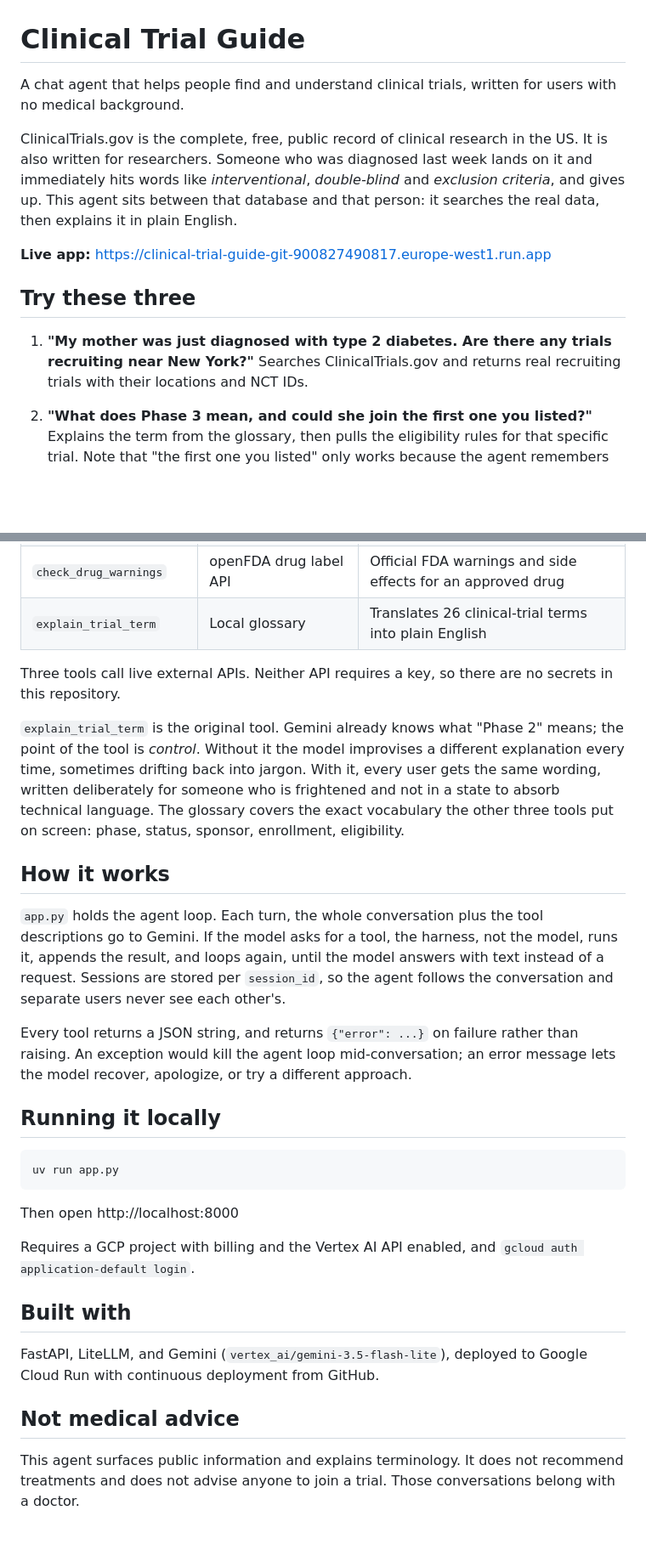
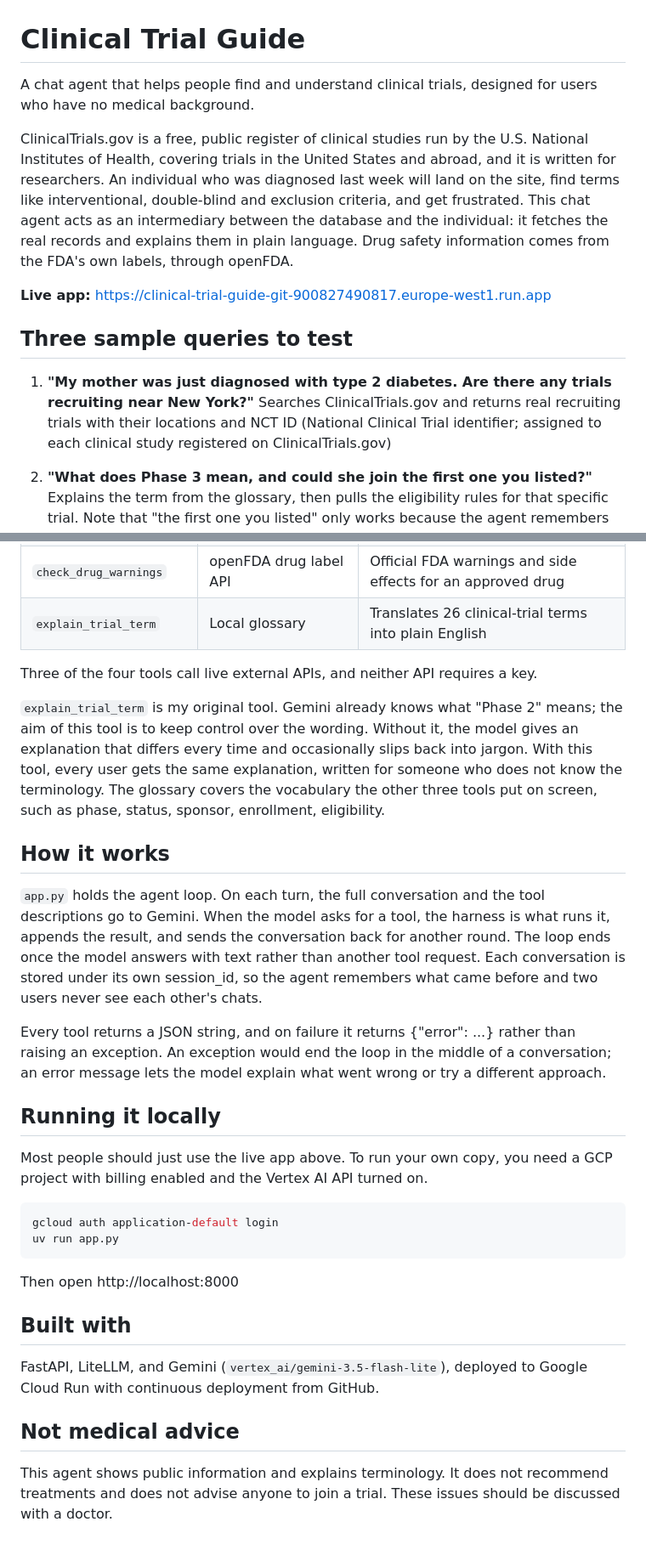
Before and after one commit to yijunchoi/clinical-trial-guide, a Markdown page: README.md, 2 parts joined by grey strips. Shown at 85% size. GitHub-like rendering; blank space fills up the shorter version.

Commit message:
Rewrite README in plainer language

````diff
--- a/README.md
+++ b/README.md
@@ -1,22 +1,17 @@
 # Clinical Trial Guide
 
-A chat agent that helps people find and understand clinical trials, written for
-users with no medical background.
+A chat agent that helps people find and understand clinical trials, designed for users who have no medical background.
 
-ClinicalTrials.gov is the complete, free, public record of clinical research in
-the US. It is also written for researchers. Someone who was diagnosed last week
-lands on it and immediately hits words like *interventional*, *double-blind* and
-*exclusion criteria*, and gives up. This agent sits between that database and
-that person: it searches the real data, then explains it in plain English.
+ClinicalTrials.gov is a free, public register of clinical studies run by the U.S. National Institutes of Health, covering trials in the United States and abroad, and it is written for researchers. An individual who was diagnosed last week will land on the site, find terms like interventional, double-blind and exclusion criteria, and get frustrated. This chat agent acts as an intermediary between the database and the individual: it fetches the real records and explains them in plain language. Drug safety information comes from the FDA's own labels, through openFDA.
 
 **Live app:** <https://clinical-trial-guide-git-900827490817.europe-west1.run.app>
 
-## Try these three
+## Three sample queries to test
 
 1. **"My mother was just diagnosed with type 2 diabetes. Are there any trials
    recruiting near New York?"**
    Searches ClinicalTrials.gov and returns real recruiting trials with their
-   locations and NCT IDs.
+   locations and NCT ID (National Clinical Trial identifier; assigned to each clinical study registered on ClinicalTrials.gov)
 
 2. **"What does Phase 3 mean, and could she join the first one you listed?"**
    Explains the term from the glossary, then pulls the eligibility rules for
@@ -35,39 +30,28 @@ that person: it searches the real data, then explains it in plain English.
 | `check_drug_warnings` | openFDA drug label API | Official FDA warnings and side effects for an approved drug |
 | `explain_trial_term` | Local glossary | Translates 26 clinical-trial terms into plain English |
 
-Three tools call live external APIs. Neither API requires a key, so there are no
-secrets in this repository.
+Three of the four tools call live external APIs, and neither API requires a key.
 
-`explain_trial_term` is the original tool. Gemini already knows what "Phase 2"
-means; the point of the tool is *control*. Without it the model improvises a
-different explanation every time, sometimes drifting back into jargon. With it,
-every user gets the same wording, written deliberately for someone who is
-frightened and not in a state to absorb technical language. The glossary covers
-the exact vocabulary the other three tools put on screen: phase, status,
-sponsor, enrollment, eligibility.
+`explain_trial_term` is my original tool. Gemini already knows what "Phase 2" means; the aim of this tool is to keep control over the wording. Without it, the model gives an explanation that differs every time and occasionally slips back into jargon. With this tool, every user gets the same explanation, written for someone who does not know the terminology. The glossary covers the vocabulary the other three tools put on screen, such as phase, status, sponsor, enrollment, eligibility.
 
 ## How it works
 
-`app.py` holds the agent loop. Each turn, the whole conversation plus the tool
-descriptions go to Gemini. If the model asks for a tool, the harness, not the
-model, runs it, appends the result, and loops again, until the model answers
-with text instead of a request. Sessions are stored per `session_id`, so the
-agent follows the conversation and separate users never see each other's.
+`app.py` holds the agent loop. On each turn, the full conversation and the tool descriptions go to Gemini. When the model asks for a tool, the harness is what runs it, appends the result, and sends the conversation back for another round. The loop ends once the model answers with text rather than another tool request. Each conversation is stored under its own session_id, so the agent remembers what came before and two users never see each other's chats.
 
-Every tool returns a JSON string, and returns `{"error": ...}` on failure rather
-than raising. An exception would kill the agent loop mid-conversation; an error
-message lets the model recover, apologize, or try a different approach.
+Every tool returns a JSON string, and on failure it returns {"error": ...} rather than raising an exception. An exception would end the loop in the middle of a conversation; an error message lets the model explain what went wrong or try a different approach.
 
 ## Running it locally
 
+Most people should just use the live app above. To run your own copy, you need
+a GCP project with billing enabled and the Vertex AI API turned on.
+
 ```bash
+gcloud auth application-default login
 uv run app.py
 ```
 
 Then open http://localhost:8000
 
-Requires a GCP project with billing and the Vertex AI API enabled, and
-`gcloud auth application-default login`.
 
 ## Built with
 
@@ -76,6 +60,5 @@ Google Cloud Run with continuous deployment from GitHub.
 
 ## Not medical advice
 
-This agent surfaces public information and explains terminology. It does not
-recommend treatments and does not advise anyone to join a trial. Those
-conversations belong with a doctor.
+This agent shows public information and explains terminology. It does not
+recommend treatments and does not advise anyone to join a trial. These issues should be discussed with a doctor.
````
